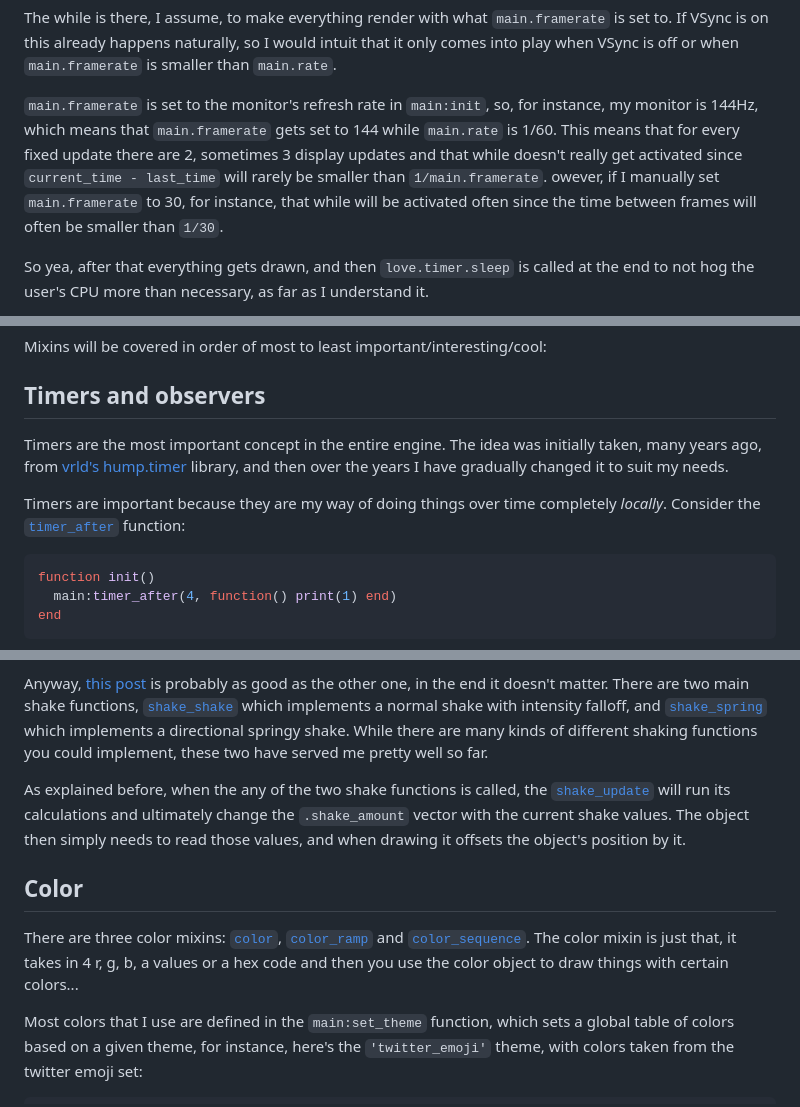
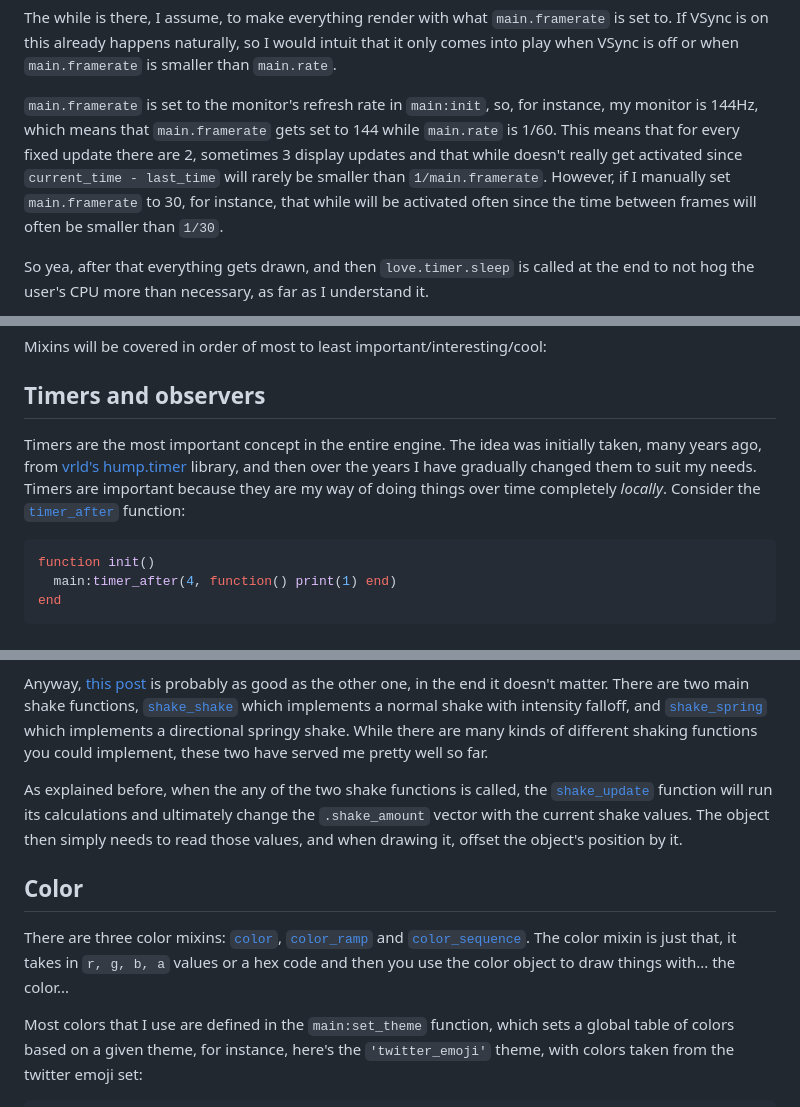
Before and after one commit to a327ex/emoji-merge, a Markdown page: README.md, 3 parts joined by grey strips. Drawn GitHub-style.

````diff
--- a/README.md
+++ b/README.md
@@ -350,7 +354,7 @@ end
 
 The while is there, I assume, to make everything render with what `main.framerate` is set to. If VSync is on this already happens naturally, so I would intuit that it only comes into play when VSync is off or when `main.framerate` is smaller than `main.rate`.
 
-`main.framerate` is set to the monitor's refresh rate in `main:init`, so, for instance, my monitor is 144Hz, which means that `main.framerate` gets set to 144 while `main.rate` is 1/60. This means that for every fixed update there are 2, sometimes 3 display updates and that while doesn't really get activated since `current_time - last_time` will rarely be smaller than `1/main.framerate`. owever, if I manually set `main.framerate` to 30, for instance, that while will be activated often since the time between frames will often be smaller than `1/30`.
+`main.framerate` is set to the monitor's refresh rate in `main:init`, so, for instance, my monitor is 144Hz, which means that `main.framerate` gets set to 144 while `main.rate` is 1/60. This means that for every fixed update there are 2, sometimes 3 display updates and that while doesn't really get activated since `current_time - last_time` will rarely be smaller than `1/main.framerate`. However, if I manually set `main.framerate` to 30, for instance, that while will be activated often since the time between frames will often be smaller than `1/30`.
 
 So yea, after that everything gets drawn, and then `love.timer.sleep` is called at the end to not hog the user's CPU more than necessary, as far as I understand it.
 
@@ -499,9 +503,7 @@ Mixins will be covered in order of most to least important/interesting/cool:
 
 ## Timers and observers
 
-Timers are the most important concept in the entire engine. The idea was initially taken, many years ago, from [vrld's](https://github.com/vrld) [hump.timer](https://hump.readthedocs.io/en/latest/timer.html) library, and then over the years I have gradually changed it to suit my needs.
-
-Timers are important because they are my way of doing things over time completely *locally*. Consider the [`timer_after`](https://github.com/a327ex/emoji-merge/blob/main/anchor/timer.lua#L20) function:
+Timers are the most important concept in the entire engine. The idea was initially taken, many years ago, from [vrld's](https://github.com/vrld) [hump.timer](https://hump.readthedocs.io/en/latest/timer.html) library, and then over the years I have gradually changed them to suit my needs. Timers are important because they are my way of doing things over time completely *locally*. Consider the [`timer_after`](https://github.com/a327ex/emoji-merge/blob/main/anchor/timer.lua#L20) function:
 
 ```lua
 function init()
@@ -942,11 +944,11 @@ See, this is what's so terrible about modern developers. Who makes these decisio
 
 Anyway, [this post](http://www.davetech.co.uk/gamedevscreenshake) is probably as good as the other one, in the end it doesn't matter. There are two main shake functions, [`shake_shake`](https://github.com/a327ex/emoji-merge/blob/main/anchor/shake.lua#L62) which implements a normal shake with intensity falloff, and [`shake_spring`](https://github.com/a327ex/emoji-merge/blob/main/anchor/shake.lua#L52) which implements a directional springy shake. While there are many kinds of different shaking functions you could implement, these two have served me pretty well so far.
 
-As explained before, when the any of the two shake functions is called, the [`shake_update`](https://github.com/a327ex/emoji-merge/blob/main/anchor/shake.lua#L89) will run its calculations and ultimately change the `.shake_amount` vector with the current shake values. The object then simply needs to read those values, and when drawing it offsets the object's position by it.
+As explained before, when the any of the two shake functions is called, the [`shake_update`](https://github.com/a327ex/emoji-merge/blob/main/anchor/shake.lua#L89) function will run its calculations and ultimately change the `.shake_amount` vector with the current shake values. The object then simply needs to read those values, and when drawing it, offset the object's position by it.
 
 ## Color
 
-There are three color mixins: [`color`](https://github.com/a327ex/emoji-merge/blob/main/anchor/color.lua), [`color_ramp`](https://github.com/a327ex/emoji-merge/blob/main/anchor/color_ramp.lua) and [`color_sequence`](https://github.com/a327ex/emoji-merge/blob/main/anchor/color_sequence.lua). The color mixin is just that, it takes in 4 r, g, b, a values or a hex code and then you use the color object to draw things with certain colors...
+There are three color mixins: [`color`](https://github.com/a327ex/emoji-merge/blob/main/anchor/color.lua), [`color_ramp`](https://github.com/a327ex/emoji-merge/blob/main/anchor/color_ramp.lua) and [`color_sequence`](https://github.com/a327ex/emoji-merge/blob/main/anchor/color_sequence.lua). The color mixin is just that, it takes in `r, g, b, a` values or a hex code and then you use the color object to draw things with... the color...
 
 Most colors that I use are defined in the `main:set_theme` function, which sets a global table of colors based on a given theme, for instance, here's the `'twitter_emoji'` theme, with colors taken from the twitter emoji set:
 
````
Also changed, not shown: other parts of README.md (+46 -38 lines).
